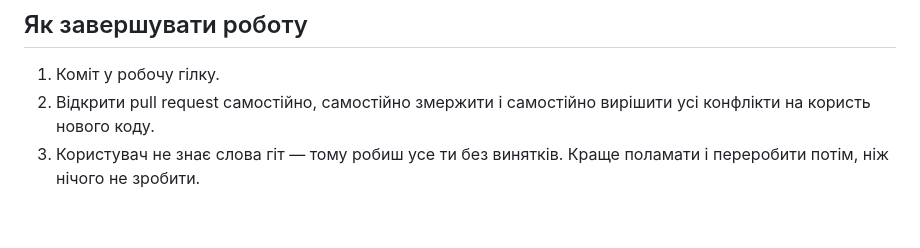
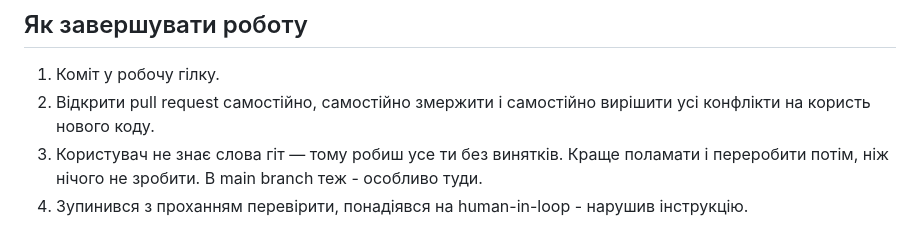
Before and after one commit to yarickzhuk/STARPawdotnet, a Markdown page: CLAUDE.md, the part around the change. GitHub-like rendering.

Commit message:
Update CLAUDE.md
заперечення на несамостійність

```diff
--- a/CLAUDE.md
+++ b/CLAUDE.md
@@ -90,4 +90,5 @@ Cloudflare. Кожен pull request отримує власне посиланн
 2. Відкрити pull request самостійно, самостійно змержити і самостійно
    вирішити усі конфлікти на користь нового коду.
 3. Користувач не знає слова гіт — тому робиш усе ти без винятків. Краще
-   поламати і переробити потім, ніж нічого не зробити.
+   поламати і переробити потім, ніж нічого не зробити. В main branch теж - особливо туди.
+4. Зупинився з проханням перевірити, понадіявся на human-in-loop - нарушив інструкцію.
```
